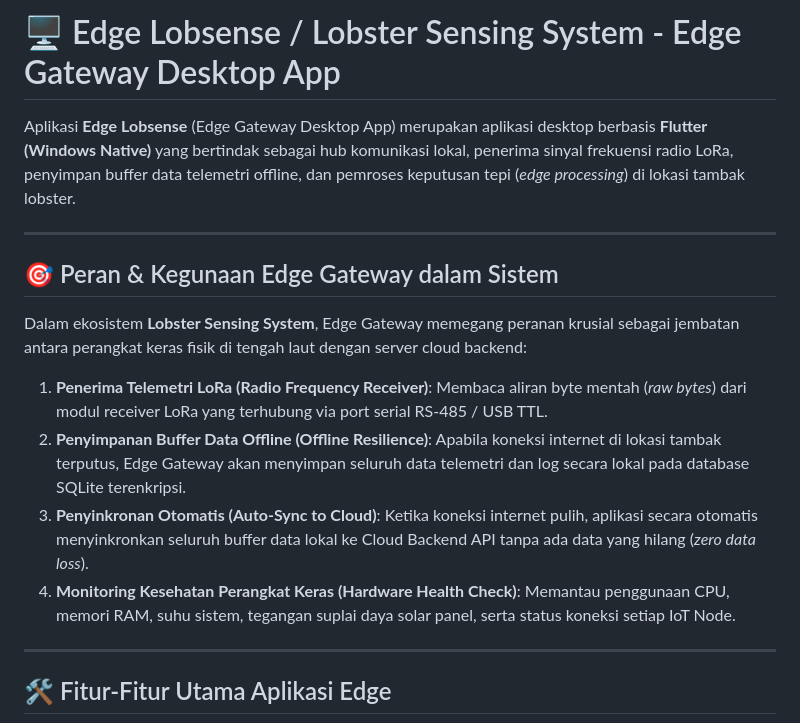
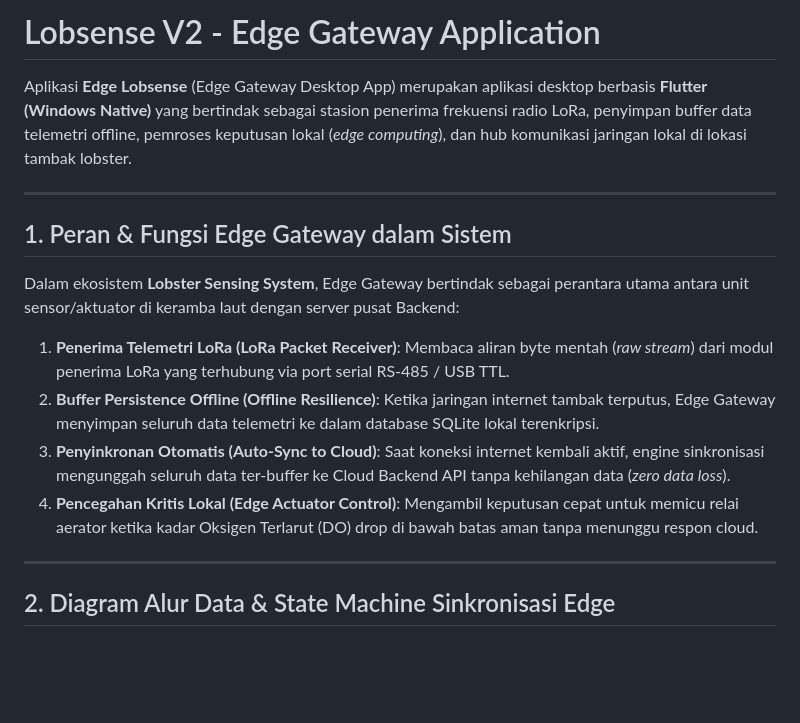
Before and after one commit to RahmatHadinata23758051/Edge-Lobster, a Markdown page: README.md, the part around one of its changes. Drawn GitHub-style; blank space fills up the shorter version.

```diff
--- a/README.md
+++ b/README.md
@@ -1,19 +1,19 @@
-# 🖥️ Edge Lobsense / Lobster Sensing System - Edge Gateway Desktop App
+# Lobsense V2 - Edge Gateway Application
 
-Aplikasi **Edge Lobsense** (Edge Gateway Desktop App) merupakan aplikasi desktop berbasis **Flutter (Windows Native)** yang bertindak sebagai hub komunikasi lokal, penerima sinyal frekuensi radio LoRa, penyimpan buffer data telemetri offline, dan pemroses keputusan tepi (*edge processing*) di lokasi tambak lobster.
+Aplikasi **Edge Lobsense** (Edge Gateway Desktop App) merupakan aplikasi desktop berbasis **Flutter (Windows Native)** yang bertindak sebagai stasion penerima frekuensi radio LoRa, penyimpan buffer data telemetri offline, pemroses keputusan lokal (*edge computing*), dan hub komunikasi jaringan lokal di lokasi tambak lobster.
 
 ---
 
-## 🎯 Peran & Kegunaan Edge Gateway dalam Sistem
+## 1. Peran & Fungsi Edge Gateway dalam Sistem
 
-Dalam ekosistem **Lobster Sensing System**, Edge Gateway memegang peranan krusial sebagai jembatan antara perangkat keras fisik di tengah laut dengan server cloud backend:
+Dalam ekosistem **Lobster Sensing System**, Edge Gateway bertindak sebagai perantara utama antara unit sensor/aktuator di keramba laut dengan server pusat Backend:
 
-1. **Penerima Telemetri LoRa (Radio Frequency Receiver)**: Membaca aliran byte mentah (*raw bytes*) dari modul receiver LoRa yang terhubung via port serial RS-485 / USB TTL.
-2. **Penyimpanan Buffer Data Offline (Offline Resilience)**: Apabila koneksi internet di lokasi tambak terputus, Edge Gateway akan menyimpan seluruh data telemetri dan log secara lokal pada database SQLite terenkripsi.
-3. **Penyinkronan Otomatis (Auto-Sync to Cloud)**: Ketika koneksi internet pulih, aplikasi secara otomatis menyinkronkan seluruh buffer data lokal ke Cloud Backend API tanpa ada data yang hilang (*zero data loss*).
-4. **Monitoring Kesehatan Perangkat Keras (Hardware Health Check)**: Memantau penggunaan CPU, memori RAM, suhu sistem, tegangan suplai daya solar panel, serta status koneksi setiap IoT Node.
+1. **Penerima Telemetri LoRa (LoRa Packet Receiver)**: Membaca aliran byte mentah (*raw stream*) dari modul penerima LoRa yang terhubung via port serial RS-485 / USB TTL.
+2. **Buffer Persistence Offline (Offline Resilience)**: Ketika jaringan internet tambak terputus, Edge Gateway menyimpan seluruh data telemetri ke dalam database SQLite lokal terenkripsi.
+3. **Penyinkronan Otomatis (Auto-Sync to Cloud)**: Saat koneksi internet kembali aktif, engine sinkronisasi mengunggah seluruh data ter-buffer ke Cloud Backend API tanpa kehilangan data (*zero data loss*).
+4. **Pencegahan Kritis Lokal (Edge Actuator Control)**: Mengambil keputusan cepat untuk memicu relai aerator ketika kadar Oksigen Terlarut (DO) drop di bawah batas aman tanpa menunggu respon cloud.
 
 ---
 
-## 🛠️ Fitur-Fitur Utama Aplikasi Edge
+## 2. Diagram Alur Data & State Machine Sinkronisasi Edge
 
```
Also changed, not shown: other parts of README.md (+50 -20 lines).
